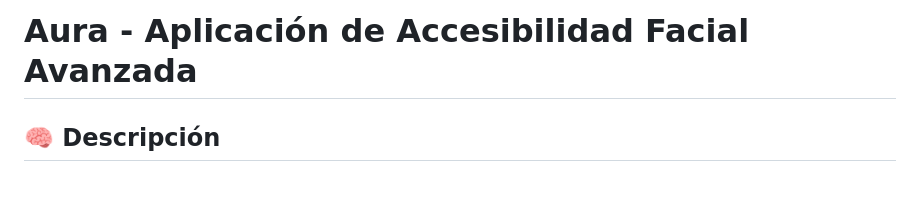
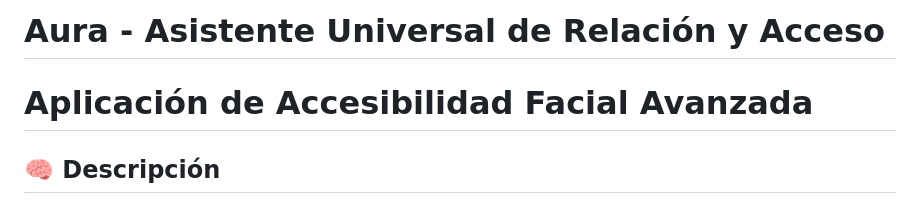
Before and after one commit to robedev/aura, a Markdown page: README.md, the part around the change. GitHub-like rendering.

```diff
--- a/README.md
+++ b/README.md
@@ -1,4 +1,5 @@
-# Aura - Aplicación de Accesibilidad Facial Avanzada
+# Aura - Asistente Universal de Relación y Acceso
+# Aplicación de Accesibilidad Facial Avanzada
 
 ## 🧠 Descripción
 
```
